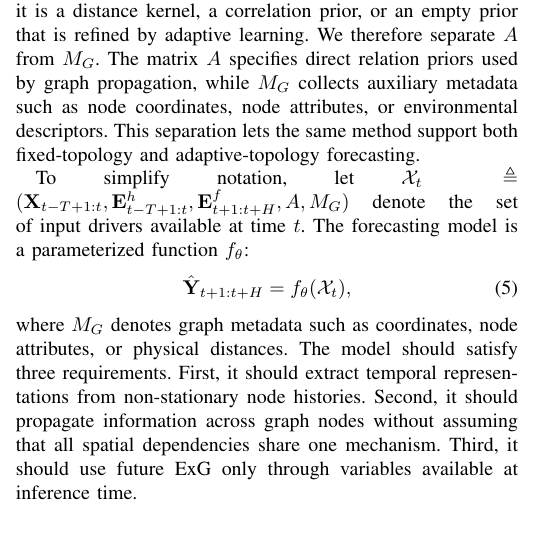
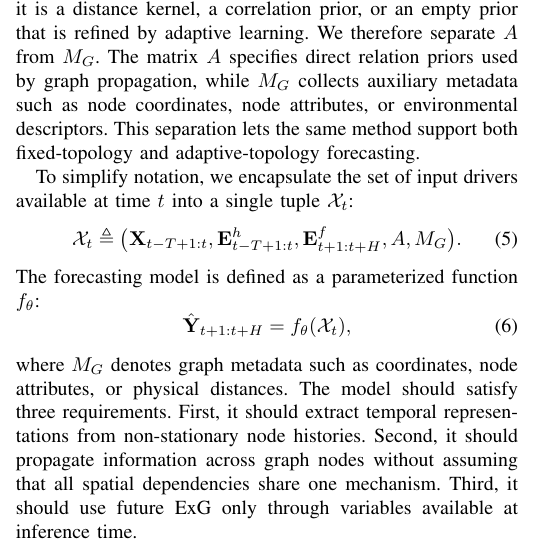
Before and after one commit to MOLATERS/PhyST-Net, a LaTeX paper (main.tex, which reads sections/problem_definition.tex): part of one column of page 4 of 8, cut so that both start at the same text. Compiled offline with pdfLaTeX; a missing font is replaced by an installed copy or a similar font; a LaTeX package or settings file that is missing is left out.

Commit message:
docs(paper): resolve long inline equation typesetting issue
- Moved the definition of \mathcal{X}_t from inline math to a dedicated display equation.
- Fixed abnormal paragraph spacing and resolved remaining column width violations.

```diff
--- a/sections/problem_definition.tex
+++ b/sections/problem_definition.tex
@@ -27,7 +27,12 @@ The formulation assumes an operational forecasting setting. At time $t$, the mod
 The graph relation is also allowed to be partially observed. In some systems, $A$ is a physical adjacency matrix; in others, it is a distance kernel, a correlation prior, or an empty prior that is refined by adaptive learning. We therefore separate $A$ from $M_G$. The matrix $A$ specifies direct relation priors used by graph propagation, while $M_G$ collects auxiliary metadata such as node coordinates, node attributes, or environmental descriptors. This separation lets the same method support both fixed-topology and adaptive-topology forecasting.
 
 
-To simplify notation, let $\mathcal{X}_t \triangleq (\mathbf{X}_{t-T+1:t}, \mathbf{E}^{h}_{t-T+1:t}, \mathbf{E}^{f}_{t+1:t+H}, A, M_G)$ denote the set of input drivers available at time $t$. The forecasting model is a parameterized function $f_{\theta}$:
+To simplify notation, we encapsulate the set of input drivers available at time $t$ into a single tuple $\mathcal{X}_t$:
+\begin{equation}
+\mathcal{X}_t \triangleq \big(\mathbf{X}_{t-T+1:t}, \mathbf{E}^{h}_{t-T+1:t}, \mathbf{E}^{f}_{t+1:t+H}, A, M_G\big).
+\label{eq:input_tuple}
+\end{equation}
+The forecasting model is defined as a parameterized function $f_{\theta}$:
 \begin{equation}
 \hat{\mathbf{Y}}_{t+1:t+H} = f_{\theta}(\mathcal{X}_t),
 \label{eq:forecast_function}
```
Also changed, not shown: output/PhyST-Net_Latest_Draft.pdf.
